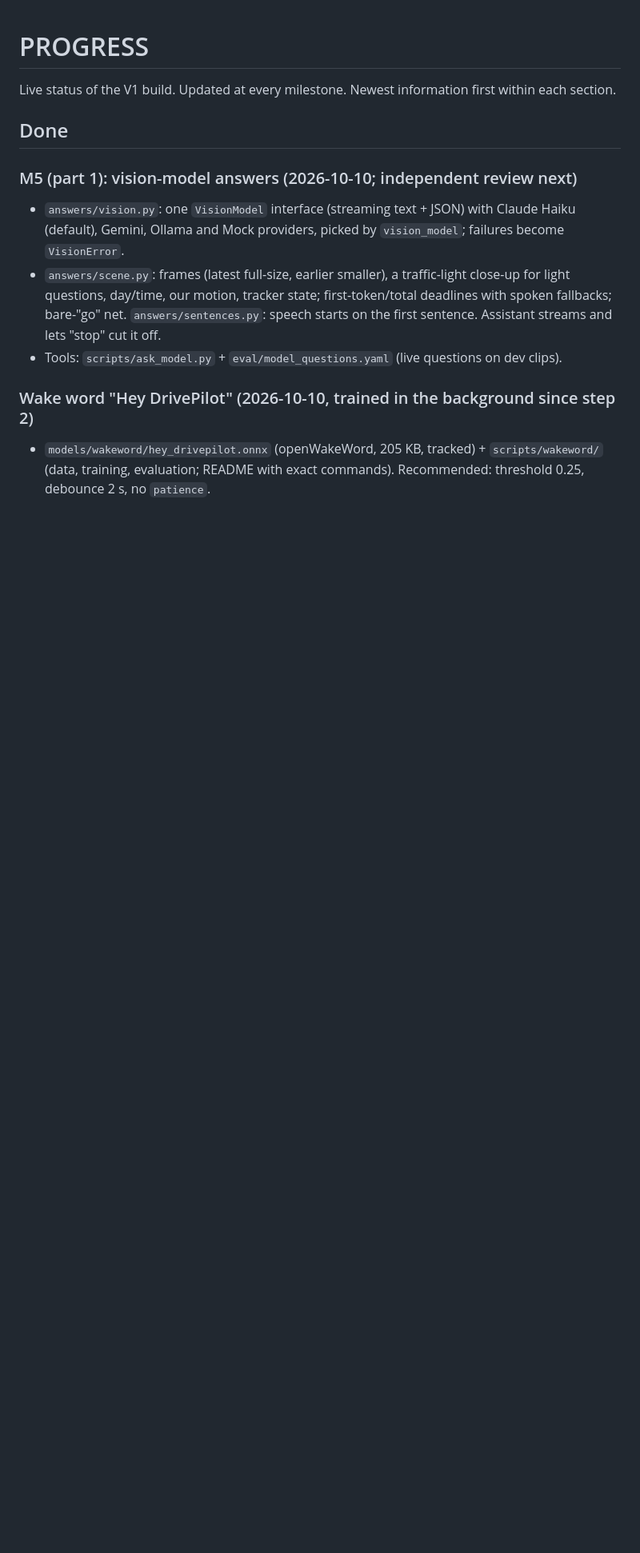
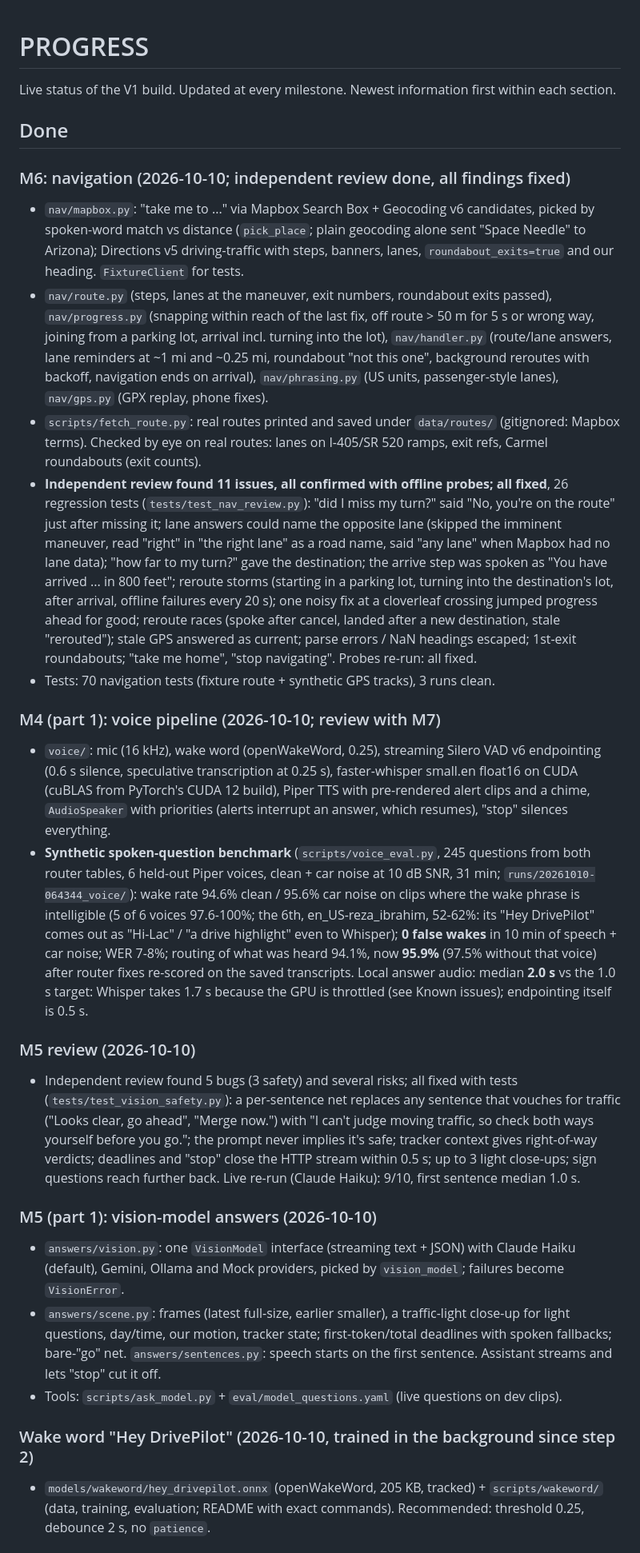
Before and after one commit to NMGit-hub/DrivePilotBananaHacks2026, a Markdown page: PROGRESS.md, the part around one of its changes. Shown at 80% size. Drawn GitHub-style; blank space fills up the shorter version.

Commit message:
PROGRESS: M4 voice benchmark, M5 review, M6 + review, GPU throttling
Co-Authored-By: Claude Opus 5.5 <noreply@anthropic.com>

```diff
--- a/PROGRESS.md
+++ b/PROGRESS.md
@@ -4,7 +4,51 @@ Live status of the V1 build. Updated at every milestone. Newest information firs
 
 ## Done
 
-### M5 (part 1): vision-model answers (2026-10-10; independent review next)
+### M6: navigation (2026-10-10; independent review done, all findings fixed)
+- `nav/mapbox.py`: "take me to ..." via Mapbox Search Box + Geocoding v6 candidates, picked by spoken-word
+  match vs distance (`pick_place`; plain geocoding alone sent "Space Needle" to Arizona); Directions v5
+  driving-traffic with steps, banners, lanes, `roundabout_exits=true` and our heading. `FixtureClient` for tests.
+- `nav/route.py` (steps, lanes at the maneuver, exit numbers, roundabout exits passed), `nav/progress.py`
+  (snapping within reach of the last fix, off route > 50 m for 5 s or wrong way, joining from a parking lot,
+  arrival incl. turning into the lot), `nav/handler.py` (route/lane answers, lane reminders at ~1 mi and
+  ~0.25 mi, roundabout "not this one", background reroutes with backoff, navigation ends on arrival),
+  `nav/phrasing.py` (US units, passenger-style lanes), `nav/gps.py` (GPX replay, phone fixes).
+- `scripts/fetch_route.py`: real routes printed and saved under `data/routes/` (gitignored: Mapbox terms).
+  Checked by eye on real routes: lanes on I-405/SR 520 ramps, exit refs, Carmel roundabouts (exit counts).
+- **Independent review found 11 issues, all confirmed with offline probes; all fixed**, 26 regression tests
+  (`tests/test_nav_review.py`): "did I miss my turn?" said "No, you're on the route" just after missing it;
+  lane answers could name the opposite lane (skipped the imminent maneuver, read "right" in "the right lane"
+  as a road name, said "any lane" when Mapbox had no lane data); "how far to my turn?" gave the destination;
+  the arrive step was spoken as "You have arrived ... in 800 feet"; reroute storms (starting in a parking lot,
+  turning into the destination's lot, after arrival, offline failures every 20 s); one noisy fix at a
+  cloverleaf crossing jumped progress ahead for good; reroute races (spoke after cancel, landed after a new
+  destination, stale "rerouted"); stale GPS answered as current; parse errors / NaN headings escaped;
+  1st-exit roundabouts; "take me home", "stop navigating". Probes re-run: all fixed.
+- Tests: 70 navigation tests (fixture route + synthetic GPS tracks), 3 runs clean.
+
+### M4 (part 1): voice pipeline (2026-10-10; review with M7)
+- `voice/`: mic (16 kHz), wake word (openWakeWord, 0.25), streaming Silero VAD v6 endpointing (0.6 s silence,
+  speculative transcription at 0.25 s), faster-whisper small.en float16 on CUDA (cuBLAS from PyTorch's CUDA 12
+  build), Piper TTS with pre-rendered alert clips and a chime, `AudioSpeaker` with priorities (alerts interrupt
+  an answer, which resumes), "stop" silences everything.
+- **Synthetic spoken-question benchmark** (`scripts/voice_eval.py`, 245 questions from both router tables,
+  6 held-out Piper voices, clean + car noise at 10 dB SNR, 31 min; `runs/20261010-064344_voice/`):
+  wake rate 94.6% clean / 95.6% car noise on clips where the wake phrase is intelligible (5 of 6 voices
+  97.6-100%; the 6th, en_US-reza_ibrahim, 52-62%: its "Hey DrivePilot" comes out as "Hi-Lac" / "a drive
+  highlight" even to Whisper); **0 false wakes** in 10 min of speech + car noise; WER 7-8%; routing of what
+  was heard 94.1%, now **95.9%** (97.5% without that voice) after router fixes re-scored on the saved
+  transcripts. Local answer audio: median **2.0 s** vs the 1.0 s target: Whisper takes 1.7 s because the GPU
+  is throttled (see Known issues); endpointing itself is 0.5 s.
+
+### M5 review (2026-10-10)
+- Independent review found 5 bugs (3 safety) and several risks; all fixed with tests
+  (`tests/test_vision_safety.py`): a per-sentence net replaces any sentence that vouches for traffic ("Looks
+  clear, go ahead", "Merge now.") with "I can't judge moving traffic, so check both ways yourself before you
+  go."; the prompt never implies it's safe; tracker context gives right-of-way verdicts; deadlines and "stop"
+  close the HTTP stream within 0.5 s; up to 3 light close-ups; sign questions reach further back. Live re-run
+  (Claude Haiku): 9/10, first sentence median 1.0 s.
+
+### M5 (part 1): vision-model answers (2026-10-10)
 - `answers/vision.py`: one `VisionModel` interface (streaming text + JSON) with Claude Haiku (default),
   Gemini, Ollama and Mock providers, picked by `vision_model`; failures become `VisionError`.
 - `answers/scene.py`: frames (latest full-size, earlier smaller), a traffic-light close-up for light questions,
```
Also changed, not shown: other parts of PROGRESS.md (+12 -2 lines).
